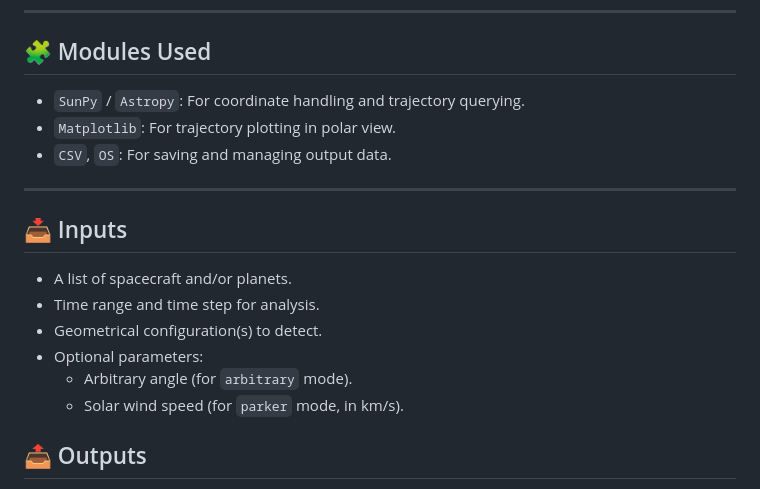
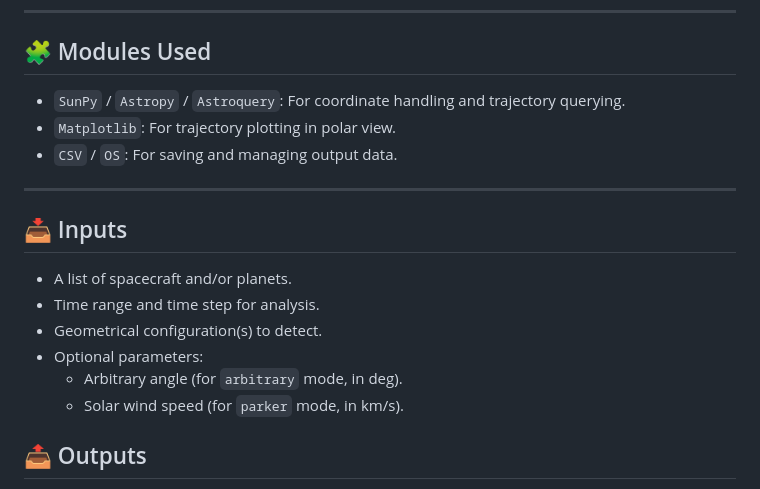
Before and after one commit to EmmaVellard/SolarConflux, a Markdown page: README.md, the part around the change. Drawn GitHub-style.

```diff
--- a/README.md
+++ b/README.md
@@ -34,9 +34,9 @@ SolarConflux supports the detection of the following geometric alignments:
 
 ## 🧩 Modules Used
 
-- `SunPy` / `Astropy`: For coordinate handling and trajectory querying.
+- `SunPy` / `Astropy` / `Astroquery`: For coordinate handling and trajectory querying.
 - `Matplotlib`: For trajectory plotting in polar view.
-- `CSV`, `OS`: For saving and managing output data.
+- `CSV` / `OS`: For saving and managing output data.
 
 ---
 
@@ -46,7 +46,7 @@ SolarConflux supports the detection of the following geometric alignments:
 - Time range and time step for analysis.
 - Geometrical configuration(s) to detect.
 - Optional parameters:
-  - Arbitrary angle (for `arbitrary` mode).
+  - Arbitrary angle (for `arbitrary` mode, in deg).
   - Solar wind speed (for `parker` mode, in km/s).
 
 ## 📤 Outputs
```
